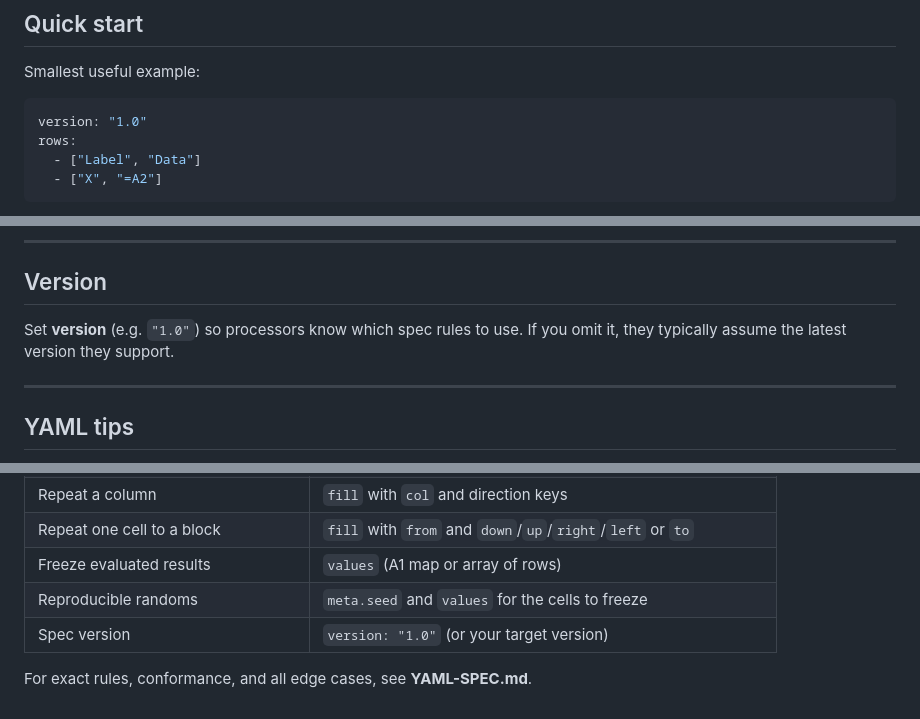
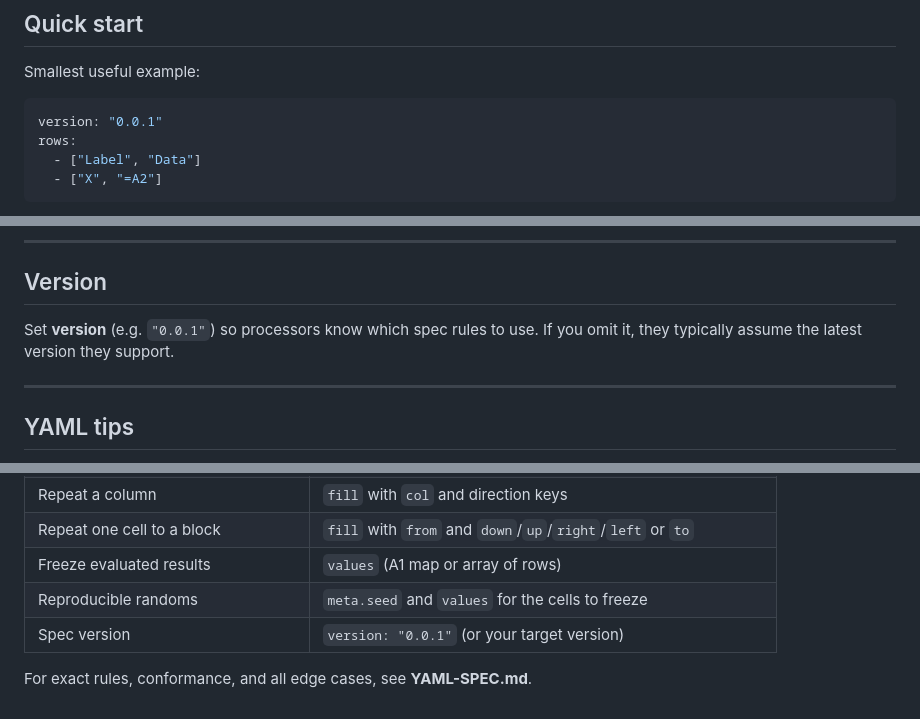
Before and after one commit to y-rosenthal/yrXlsim, a Markdown page: USER-GUIDE.md, 3 parts joined by grey strips. Drawn GitHub-style.

````diff
--- a/USER-GUIDE.md
+++ b/USER-GUIDE.md
@@ -22,7 +22,7 @@ You can use **rows** (array of rows), **cells** (A1-style map), or both. Fill ru
 Smallest useful example:
 
 ```yaml
-version: "1.0"
+version: "0.0.1"
 rows:
   - ["Label", "Data"]
   - ["X", "=A2"]
@@ -243,7 +243,7 @@ meta:
 
 ## Version
 
-Set **version** (e.g. `"1.0"`) so processors know which spec rules to use. If you omit it, they typically assume the latest version they support.
+Set **version** (e.g. `"0.0.1"`) so processors know which spec rules to use. If you omit it, they typically assume the latest version they support.
 
 ---
 
@@ -268,6 +268,6 @@ Set **version** (e.g. `"1.0"`) so processors know which spec rules to use. If yo
 | Repeat one cell to a block | `fill` with `from` and `down`/`up`/`right`/`left` or `to` |
 | Freeze evaluated results | `values` (A1 map or array of rows) |
 | Reproducible randoms | `meta.seed` and `values` for the cells to freeze |
-| Spec version | `version: "1.0"` (or your target version) |
+| Spec version | `version: "0.0.1"` (or your target version) |
 
 For exact rules, conformance, and all edge cases, see **YAML-SPEC.md**.
````
Also changed, not shown: YAML-SPEC.md (+10 -10 lines).
